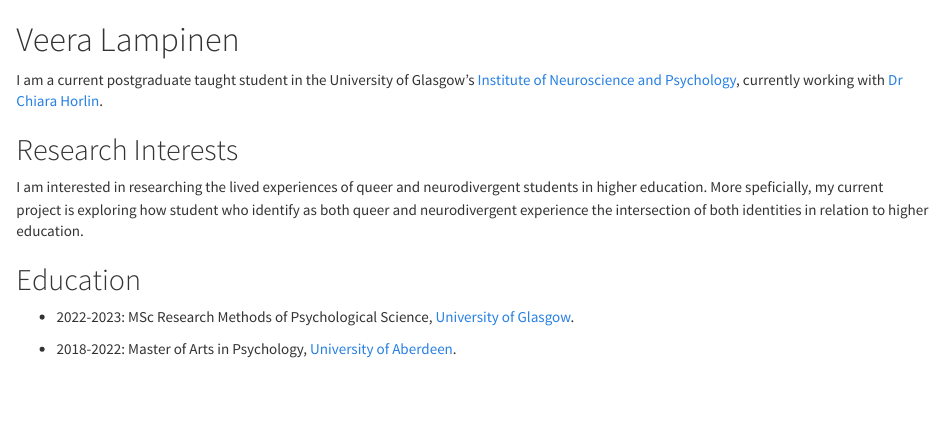
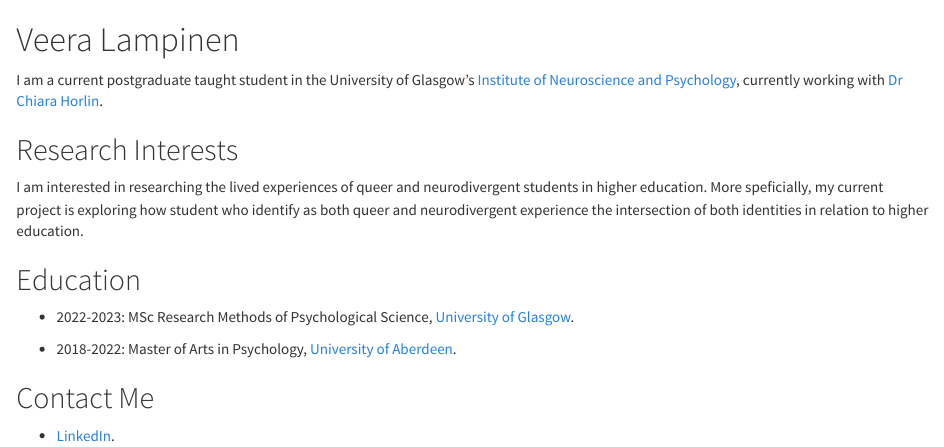
Before and after one commit to veeraslampinen/project, an R Markdown document (index.Rmd): the page in a window 1100 px wide, from its top. Rendered offline with R 4.5, knitr and Pandoc, with nearby package versions; a font, style sheet, LaTeX package, included part or bibliography that could not be used is replaced or left out.

Commit message:
why is it no updating

```diff
--- a/index.Rmd
+++ b/index.Rmd
@@ -27,3 +27,7 @@ I am interested in researching the lived experiences of queer and neurodivergent
 * 2022-2023: MSc Research Methods of Psychological Science, [University of Glasgow](http://www.gla.ac.uk/).
 
 * 2018-2022: Master of Arts in Psychology, [University of Aberdeen](http://www.abdn.ac.uk/).
+
+## Contact Me
+
+*  [LinkedIn](linkedin.com/in/veera-lampinen-39a6591a0/).
```
Also changed, not shown: index.html.
